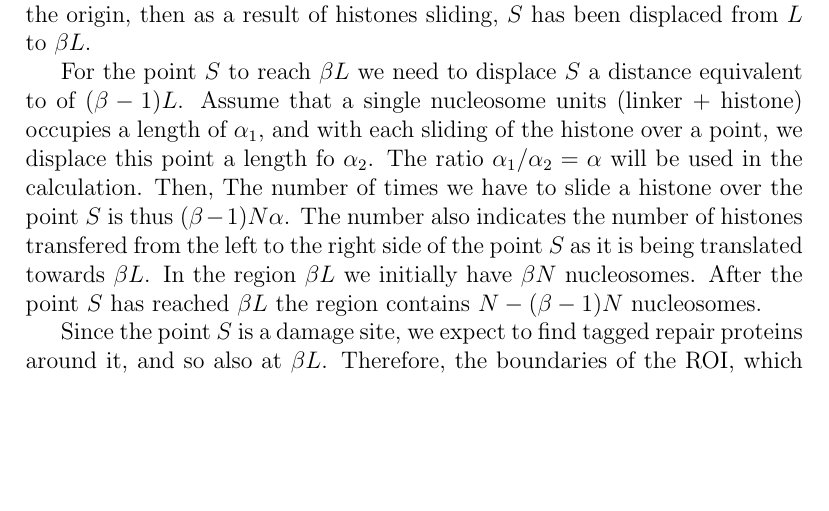
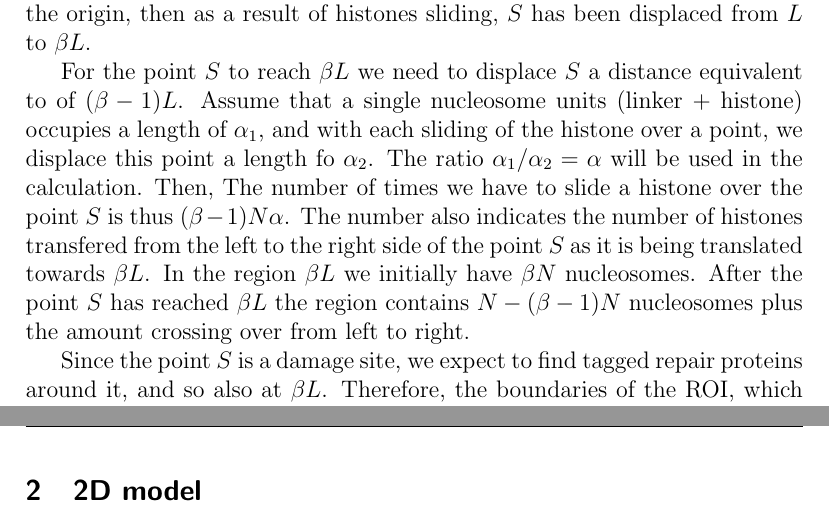
Before and after one commit to ofirENS/EpigenomeIntegrity, a LaTeX document (Documents/Report/microscopicDescriptionOfNucleosomeLoss/microscopicDescriptionOfNucleosomeLoss.tex): part of page 2 of 4 before the commit and two parts of pages 2 and 5 of 5 after it, the two joined at a grey line, cut so that both start at the same text, the shorter picture padded with empty space. Compiled offline with pdfLaTeX.

Commit message:
recompiled the report. divided it to 1 and 2D. the section for 2D should be written

```diff
--- a/Documents/Report/microscopicDescriptionOfNucleosomeLoss/microscopicDescriptionOfNucleosomeLoss.tex
+++ b/Documents/Report/microscopicDescriptionOfNucleosomeLoss/microscopicDescriptionOfNucleosomeLoss.tex
@@ -31,7 +32,7 @@
 
      For the point $S$ to reach $\beta L$ we need to displace $S$ a distance equivalent to of $(\beta-1)L$. Assume that a single nucleosome units (linker + histone) occupies a length of $\alpha_1$, and with each sliding of the histone over a point, we displace this point a length fo $\alpha_2$. The ratio $\alpha_1/\alpha_2 =\alpha$ will be used in the calculation. Then, The number of times we have to slide a histone over the point $S$ is thus $(\beta-1)N\alpha$.
      The number also indicates the number of histones transfered from the left to the right side of the point $S$ as it is being translated towards $\beta L$.
-     In the region $\beta L$ we initially have $\beta N$ nucleosomes. After the point $S$ has reached $\beta L$ the region contains $N-(\beta-1)N$ nucleosomes.
+     In the region $\beta L$ we initially have $\beta N$ nucleosomes. After the point $S$ has reached $\beta L$ the region contains $N-(\beta-1)N$ nucleosomes plus the amount crossing over from left to right.
 
      Since the point $S$ is a damage site, we expect to find tagged repair proteins around it, and so also at $\beta L$. Therefore, the  boundaries of the ROI, which are determined by presence of repair protein, will be at $\beta L$ with the point $S$.
 
@@ -71,4 +72,8 @@
 	\caption{Expansion of the ROI due to nucleusome rolling. \textbf{A}. a UV beam (transparent red) damages DNA, with the point $S$ being the rightmost damage site \textbf{B}. Repair proteins (green polygons) are recruited to the damage site and start to expose the DNA in order the repair damages. \textbf{C}. Sliding the nucleosomes to the right in order to expose damage sites, translates the point $S$ to the right until $S$ reached $sqrt{3}L$. Repair proteins are present at the new location. The presence of repair proteins in $\sqrt{3}L$ indicates the ROI's boundary (vertical dashed green line). All DNA and histones to the right of $S$ are lost}
 	\label{fig:histoneSlidingMulti}
 	\end{figure}
+
+	\section{2D model}
+
+
 \end{document}
```
Also changed, not shown: Documents/Report/microscopicDescriptionOfNucleosomeLoss/microscopicDescriptionOfNucleosomeLoss.pdf, Documents/Report/microscopicDescriptionOfNucleosomeLoss/microscopicDescriptionOfNucleosomeLoss.tex (1 more changed lines), 5 other files.
